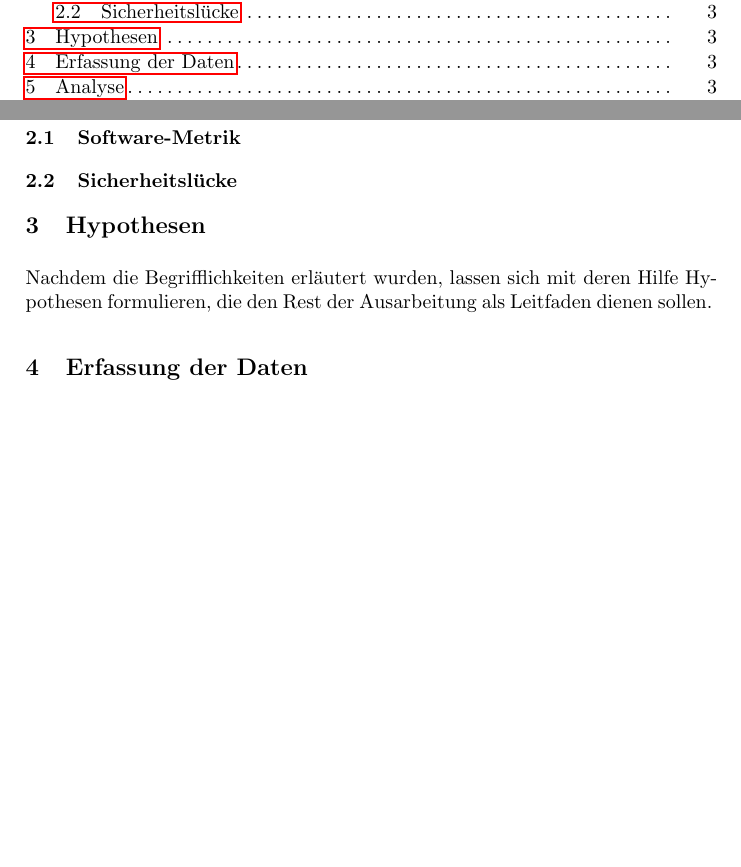
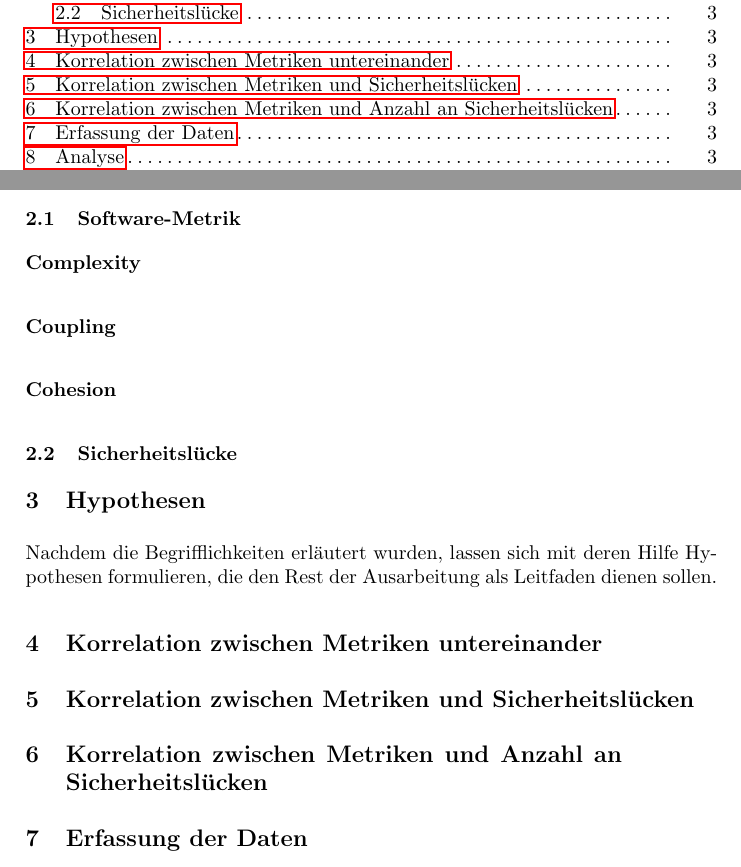
Before and after one commit to t-buss/software-metriken, a LaTeX paper (document.tex, which reads sec/begriffe.tex, sec/hypothese.tex): two parts of pages 1 and 3 of 4, joined at a grey line, cut so that both start at the same text, the shorter picture padded with empty space. Compiled offline with pdfLaTeX.

Commit message:
Add subsections

```diff
--- a/sec/begriffe.tex
+++ b/sec/begriffe.tex
@@ -1,7 +1,11 @@
 \section{Begriffe}
 \label{sec:begriffe}
 Bevor sich Hypothesen über den Zusammenhang zwischen Software-Metriken und Sicherheitslücken formulieren lassen, müssen diese beiden Begriffe zunächst erläutert werden.
-
+%TODO Unterschied zu Netzwerk-Metriken zur Sicherheit
 \subsection{Software-Metrik}
 
+\subsubsection{Complexity}
+\subsubsection{Coupling}
+\subsubsection{Cohesion}
+
 \subsection{Sicherheitslücke}
--- a/sec/hypothese.tex
+++ b/sec/hypothese.tex
@@ -2,3 +2,9 @@
 \label{sec:hypothesen}
 Nachdem die Begrifflichkeiten erläutert wurden, lassen sich mit deren Hilfe Hypothesen formulieren, die den Rest der Ausarbeitung als Leitfaden dienen sollen.
 %TODO Warum sollte es überhaupt einen Zusammenhang geben?
+
+\section{Korrelation zwischen Metriken untereinander}
+
+\section{Korrelation zwischen Metriken und Sicherheitslücken}
+
+\section{Korrelation zwischen Metriken und Anzahl an Sicherheitslücken}
```
